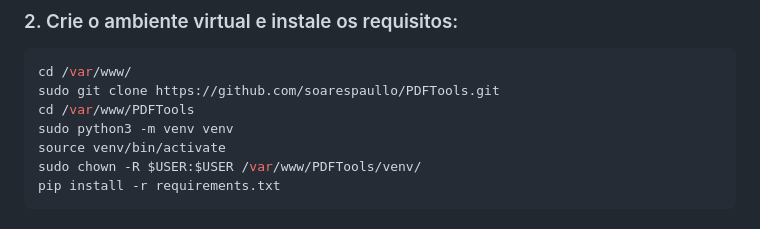
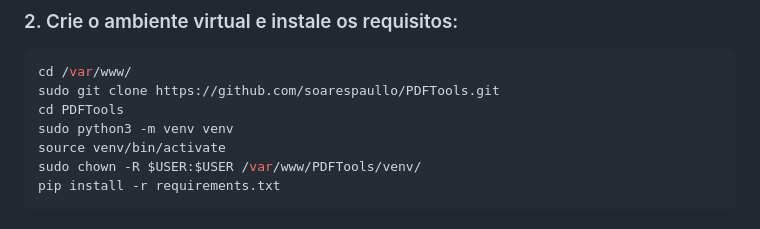
Before and after one commit to soarespaullo/PDF-Tools-Web, a Markdown page: README.md, the part around the change. Rendered like a GitHub page.

````diff
--- a/README.md
+++ b/README.md
@@ -87,7 +87,7 @@ sudo apt install apache2 libapache2-mod-wsgi-py3 python3-venv build-essential li
 ```bash
 cd /var/www/
 sudo git clone https://github.com/soarespaullo/PDFTools.git
-cd /var/www/PDFTools
+cd PDFTools
 sudo python3 -m venv venv
 source venv/bin/activate
 sudo chown -R $USER:$USER /var/www/PDFTools/venv/
````
